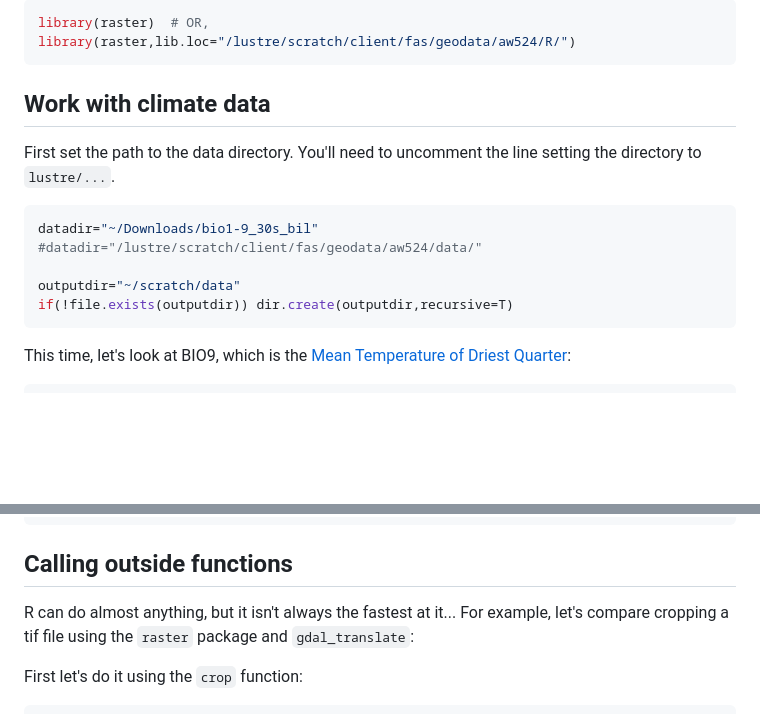
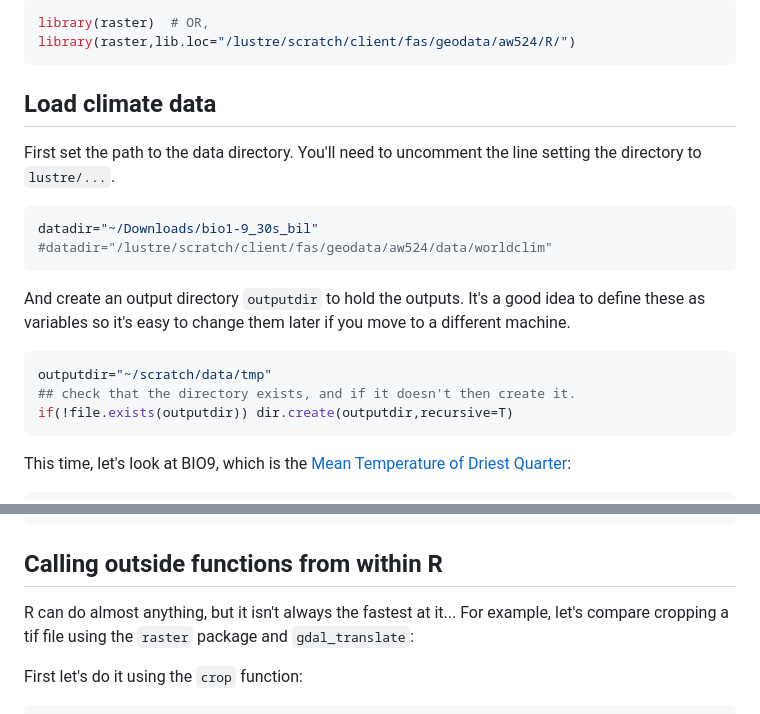
Before and after one commit to adammwilson/SpatialAnalysisTutorials, a Markdown page: R_CallingOutsideFunctions/R_CallingOutsideFunctions.md, 2 parts joined by grey strips. Drawn GitHub-style; blank space fills up the shorter version.

````diff
--- a/R_CallingOutsideFunctions/R_CallingOutsideFunctions.md
+++ b/R_CallingOutsideFunctions/R_CallingOutsideFunctions.md
@@ -28,16 +28,21 @@ library(raster)  # OR,
 library(raster,lib.loc="/lustre/scratch/client/fas/geodata/aw524/R/")
 ```
 
-## Work with climate data
+## Load climate data
 
 First set the path to the data directory.  You'll need to uncomment the line setting the directory to `lustre/...`.
 
 
 ```r
 datadir="~/Downloads/bio1-9_30s_bil"
-#datadir="/lustre/scratch/client/fas/geodata/aw524/data/"
+#datadir="/lustre/scratch/client/fas/geodata/aw524/data/worldclim"
+```
 
-outputdir="~/scratch/data"
+And create an output directory `outputdir` to hold the outputs.  It's a good idea to define these as variables so it's easy to change them later if you move to a different machine.
+
+```r
+outputdir="~/scratch/data/tmp"
+## check that the directory exists, and if it doesn't then create it.
 if(!file.exists(outputdir)) dir.create(outputdir,recursive=T)
 ```
 
@@ -63,7 +68,7 @@ data
 ```
 
 
-## Calling outside functions
+## Calling outside functions from within R
 R can do almost anything, but it isn't always the fastest at it...  For example, let's compare cropping a tif file using the `raster` package and `gdal_translate`:
 
 First let's do it using the `crop` function:
````
Also changed, not shown: other parts of R_CallingOutsideFunctions/R_CallingOutsideFunctions.md (+50 -14 lines), R_CallingOutsideFunctions/projection.png (added), 3 other files.
